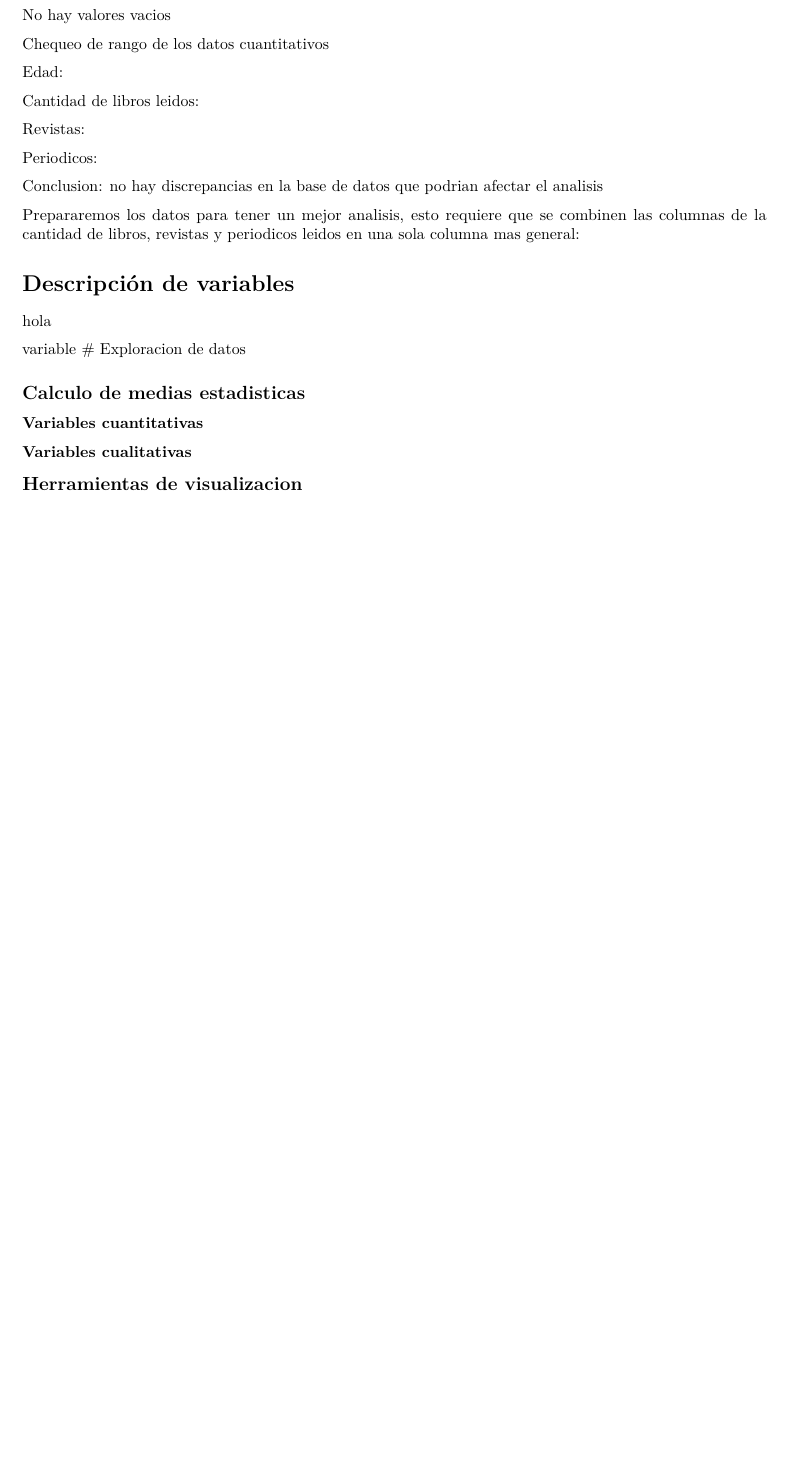
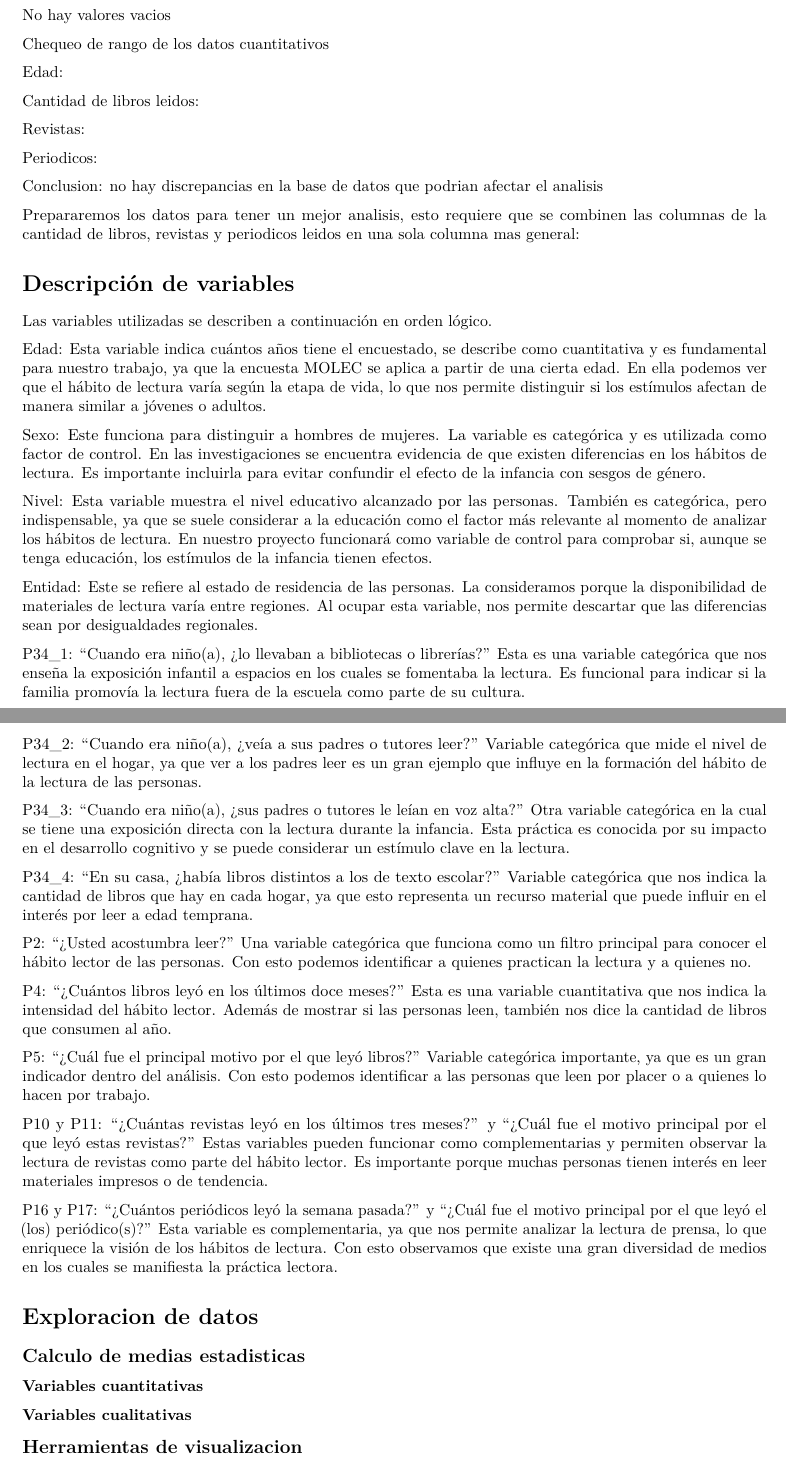
Before and after one commit to Lunaaaalj/MEPTD, an R Markdown document (R/main.Rmd): part of the page before the commit and two parts of pages 1 and 2 of 2 after it, the two joined at a grey line, cut so that both start at the same text, the shorter picture padded with empty space. Rendered offline with R 4.5, knitr and Pandoc, then LaTeX, with nearby package versions; the code chunks are not run, so their results and figures are left out.

Commit message:
Adds variable descriptions to the document
Adds detailed descriptions of each variable used in the analysis.
This enhances the document's clarity and provides context for their
relevance and usage.

```diff
--- a/R/main.Rmd
+++ b/R/main.Rmd
@@ -129,9 +129,43 @@ head(df_c)
 
 
 # Descripción de variables
-hola
+Las variables utilizadas se describen a continuación en orden lógico.
 
-variable
+Edad: Esta variable indica cuántos años tiene el encuestado, se describe como cuantitativa y es fundamental para nuestro trabajo, ya que la encuesta MOLEC se aplica a partir de una cierta edad. En ella podemos ver que el hábito de lectura varía según la etapa de vida, lo que nos permite distinguir si los estímulos afectan de manera similar a jóvenes o adultos.
+
+Sexo: Este funciona para distinguir a hombres de mujeres. La variable es categórica y es utilizada como factor de control. En las investigaciones se encuentra evidencia de que existen diferencias en los hábitos de lectura. Es importante incluirla para evitar confundir el efecto de la infancia con sesgos de género.
+
+Nivel: Esta variable muestra el nivel educativo alcanzado por las personas. También es categórica, pero indispensable, ya que se suele considerar a la educación como el factor más relevante al momento de analizar los hábitos de lectura. En nuestro proyecto funcionará como variable de control para comprobar si, aunque se tenga educación, los estímulos de la infancia tienen efectos.
+
+Entidad: Este se refiere al estado de residencia de las personas. La consideramos porque la disponibilidad de materiales de lectura varía entre regiones. Al ocupar esta variable, nos permite descartar que las diferencias sean por desigualdades regionales.
+
+P34_1: “Cuando era niño(a), ¿lo llevaban a bibliotecas o librerías?”
+Esta es una variable categórica que nos enseña la exposición infantil a espacios en los cuales se fomentaba la lectura. Es funcional para indicar si la familia promovía la lectura fuera de la escuela como parte de su cultura.
+
+P34_2: “Cuando era niño(a), ¿veía a sus padres o tutores leer?”
+Variable categórica que mide el nivel de lectura en el hogar, ya que ver a los padres leer es un gran ejemplo que influye en la formación del hábito de la lectura de las personas.
+
+P34_3: “Cuando era niño(a), ¿sus padres o tutores le leían en voz alta?”
+Otra variable categórica en la cual se tiene una exposición directa con la lectura durante la infancia. Esta práctica es conocida por su impacto en el desarrollo cognitivo y se puede considerar un estímulo clave en la lectura.
+
+P34_4: “En su casa, ¿había libros distintos a los de texto escolar?”
+Variable categórica que nos indica la cantidad de libros que hay en cada hogar, ya que esto representa un recurso material que puede influir en el interés por leer a edad temprana.
+
+P2: “¿Usted acostumbra leer?”
+Una variable categórica que funciona como un filtro principal para conocer el hábito lector de las personas. Con esto podemos identificar a quienes practican la lectura y a quienes no.
+
+P4: “¿Cuántos libros leyó en los últimos doce meses?”
+Esta es una variable cuantitativa que nos indica la intensidad del hábito lector. Además de mostrar si las personas leen, también nos dice la cantidad de libros que consumen al año.
+
+P5: “¿Cuál fue el principal motivo por el que leyó libros?”
+Variable categórica importante, ya que es un gran indicador dentro del análisis. Con esto podemos identificar a las personas que leen por placer o a quienes lo hacen por trabajo.
+
+P10 y P11: “¿Cuántas revistas leyó en los últimos tres meses?” y “¿Cuál fue el motivo principal por el que leyó estas revistas?”
+Estas variables pueden funcionar como complementarias y permiten observar la lectura de revistas como parte del hábito lector. Es importante porque muchas personas tienen interés en leer materiales impresos o de tendencia.
+
+P16 y P17: “¿Cuántos periódicos leyó la semana pasada?” y “¿Cuál fue el motivo principal por el que leyó el (los) periódico(s)?”
+Esta variable es complementaria, ya que nos permite analizar la lectura de prensa, lo que enriquece la visión de los hábitos de lectura. Con esto observamos que existe una gran diversidad de medios en los cuales se manifiesta la práctica lectora.
+
 # Exploracion de datos
 
 ## Calculo de medias estadisticas
```
